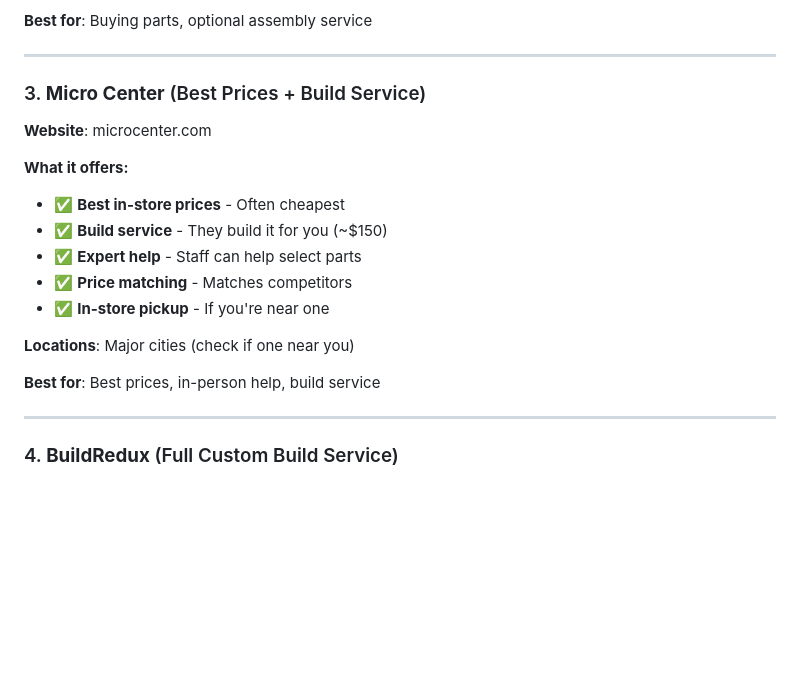
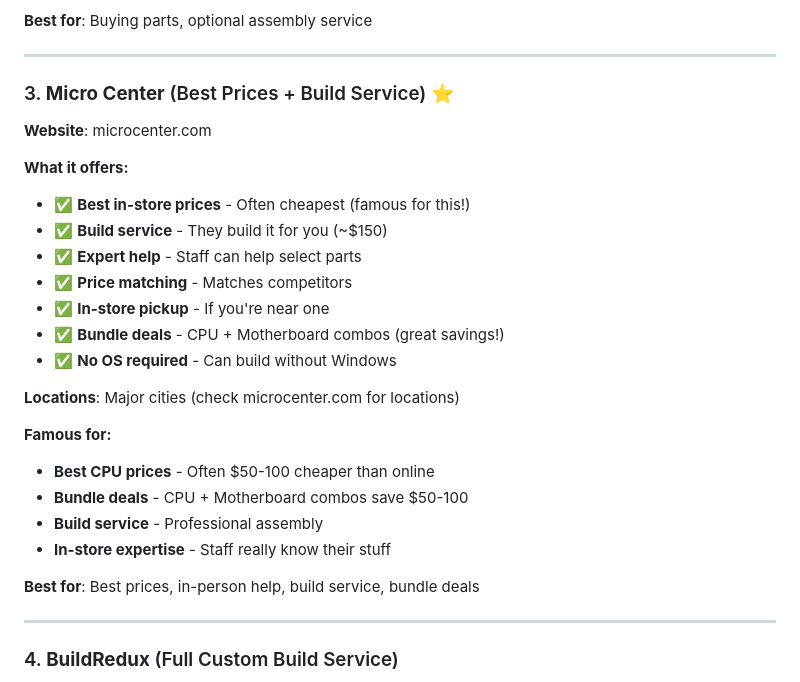
Before and after one commit to jrdxnra/pca-app, a Markdown page: CUSTOM_BUILD_SITES.md, the part around the change. GitHub-like rendering; blank space fills up the shorter version.

Commit message:
Highlight Micro Center: best prices, bundle deals, build service, famous for CPU deals
Co-authored-by: jrdxn.ra <jrdxn.ra@gmail.com>

```diff
--- a/CUSTOM_BUILD_SITES.md
+++ b/CUSTOM_BUILD_SITES.md
@@ -45,19 +45,27 @@
 
 ---
 
-### 3. **Micro Center** (Best Prices + Build Service)
+### 3. **Micro Center** (Best Prices + Build Service) ⭐
 **Website**: microcenter.com
 
 **What it offers:**
-- ✅ **Best in-store prices** - Often cheapest
+- ✅ **Best in-store prices** - Often cheapest (famous for this!)
 - ✅ **Build service** - They build it for you (~$150)
 - ✅ **Expert help** - Staff can help select parts
 - ✅ **Price matching** - Matches competitors
 - ✅ **In-store pickup** - If you're near one
+- ✅ **Bundle deals** - CPU + Motherboard combos (great savings!)
+- ✅ **No OS required** - Can build without Windows
 
-**Locations**: Major cities (check if one near you)
+**Locations**: Major cities (check microcenter.com for locations)
 
-**Best for**: Best prices, in-person help, build service
+**Famous for:**
+- **Best CPU prices** - Often $50-100 cheaper than online
+- **Bundle deals** - CPU + Motherboard combos save $50-100
+- **Build service** - Professional assembly
+- **In-store expertise** - Staff really know their stuff
+
+**Best for**: Best prices, in-person help, build service, bundle deals
 
 ---
 
```
